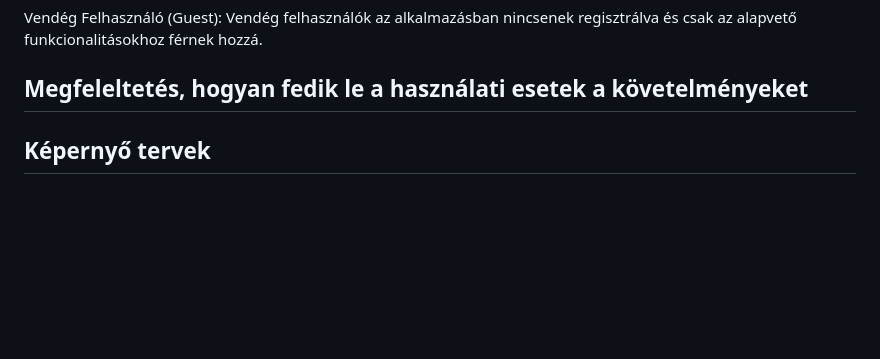
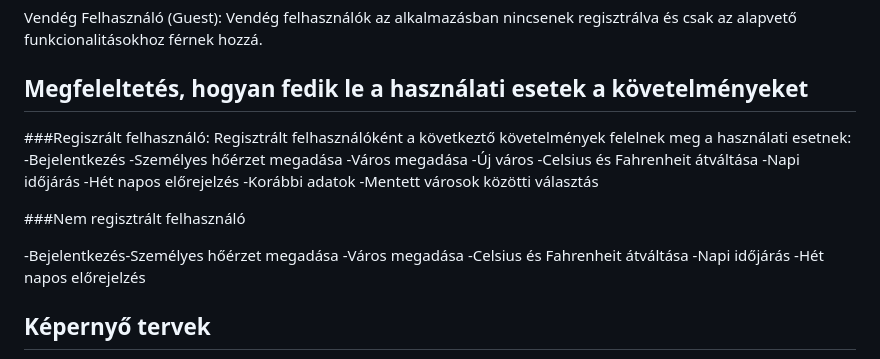
Before and after one commit to redfrog66/bigprojekt, a Markdown page: dokumentacio/funkcionalisspecifikacio.md, the part around the change. Rendered like a GitHub page; blank space fills up the shorter version.

Commit message:
Használati esetek és megfeleltetésük a követelményeknek megírása

```diff
--- a/dokumentacio/funkcionalisspecifikacio.md
+++ b/dokumentacio/funkcionalisspecifikacio.md
@@ -147,6 +147,27 @@ Vendég Felhasználó (Guest): Vendég felhasználók az alkalmazásban nincsene
 
 ## Megfeleltetés, hogyan fedik le a használati esetek a követelményeket
 
+###Regiszrált felhasználó:
+Regisztrált felhasználóként a következtő követelmények felelnek meg a használati esetnek:
+-Bejelentkezés
+-Személyes hőérzet megadása
+-Város megadása
+-Új város
+-Celsius és Fahrenheit átváltása
+-Napi időjárás
+-Hét napos előrejelzés
+-Korábbi adatok
+-Mentett városok közötti választás
+
+###Nem regisztrált felhasználó
+
+-Bejelentkezés-Személyes hőérzet megadása
+-Város megadása
+-Celsius és Fahrenheit átváltása
+-Napi időjárás
+-Hét napos előrejelzés
+
+
 ## Képernyő tervek
 
 ![kezdo_kepernyo](assets/kezdo_kepernyo_terv.png)
```
